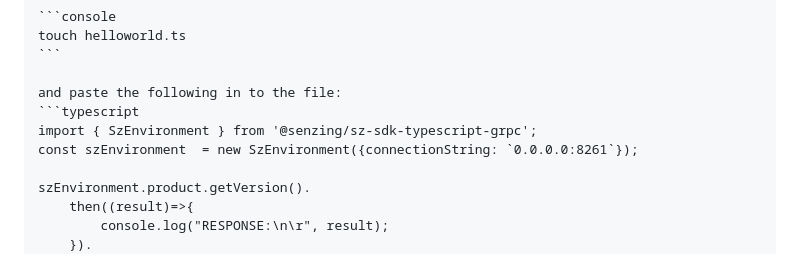
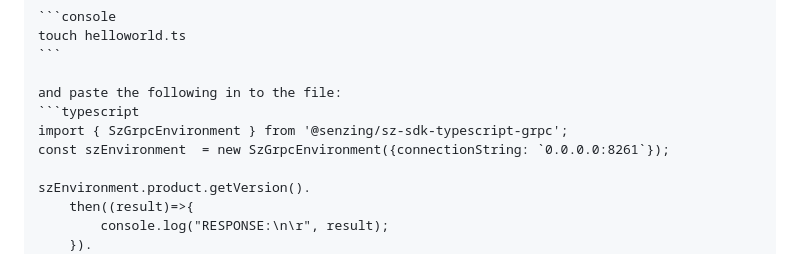
Before and after one commit to senzing-garage/sz-sdk-typescript-grpc, a Markdown page: README.md, the part around the change. Drawn GitHub-style.

````diff
--- a/README.md
+++ b/README.md
@@ -90,8 +90,8 @@ curl -X GET \
 
     and paste the following in to the file:
     ```typescript
-    import { SzEnvironment } from '@senzing/sz-sdk-typescript-grpc';
-    const szEnvironment  = new SzEnvironment({connectionString: `0.0.0.0:8261`});
+    import { SzGrpcEnvironment } from '@senzing/sz-sdk-typescript-grpc';
+    const szEnvironment  = new SzGrpcEnvironment({connectionString: `0.0.0.0:8261`});
 
     szEnvironment.product.getVersion().
         then((result)=>{
````
Also changed, not shown: examples/README.md (+46 -0 lines).
